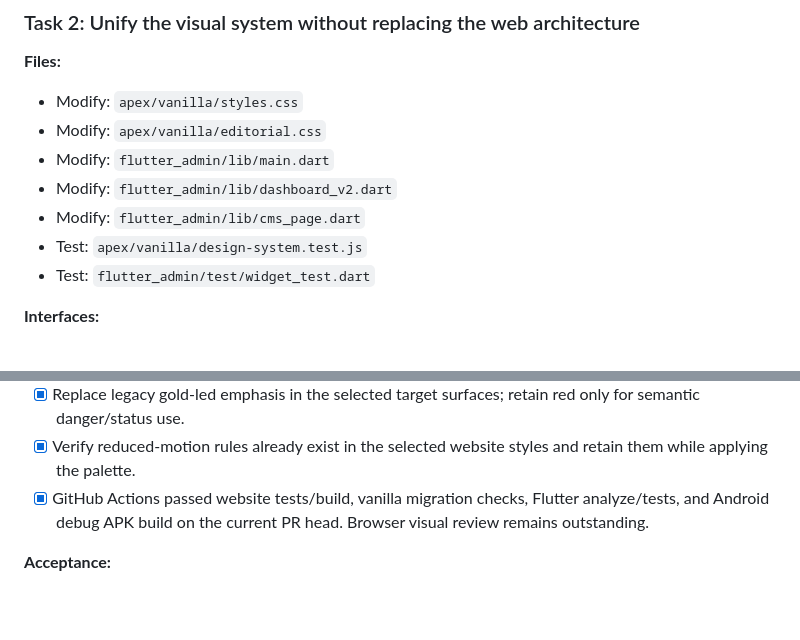
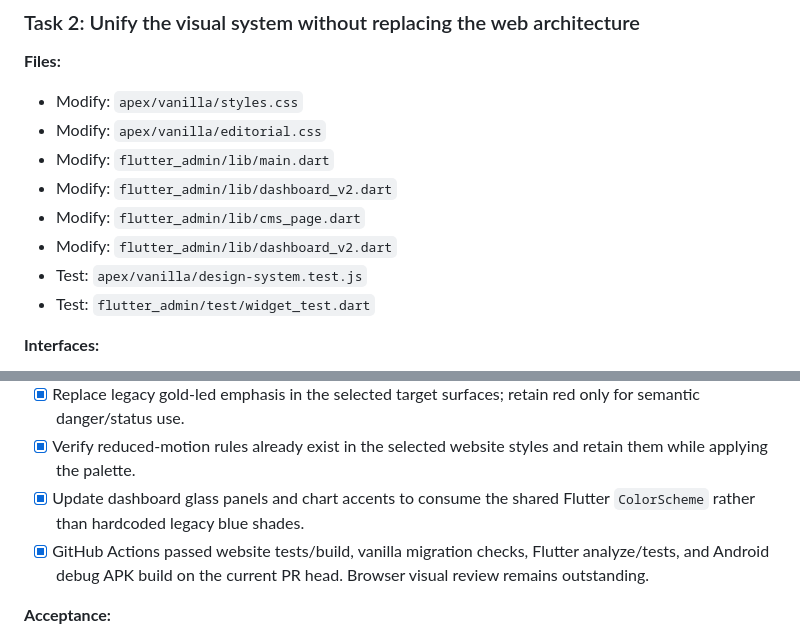
Before and after one commit to yossefahmedsamir00-ship-it/apexstudio1, a Markdown page: docs/plans/2026-11-11-apex-integrated-build.md, 2 parts joined by grey strips. Rendered like a GitHub page; blank space fills up the shorter version.

Commit message:
docs: include dashboard theme token integration in plan

```diff
--- a/docs/plans/2026-11-11-apex-integrated-build.md
+++ b/docs/plans/2026-11-11-apex-integrated-build.md
@@ -57,6 +57,7 @@
 - Modify: `flutter_admin/lib/main.dart`
 - Modify: `flutter_admin/lib/dashboard_v2.dart`
 - Modify: `flutter_admin/lib/cms_page.dart`
+- Modify: `flutter_admin/lib/dashboard_v2.dart`
 - Test: `apex/vanilla/design-system.test.js`
 - Test: `flutter_admin/test/widget_test.dart`
 
@@ -70,6 +71,7 @@
 - [x] Implement the shared near-black/graphite, electric-blue, cyan, muted-slate, and visible-focus token set in the selected website and Flutter owner-app surfaces.
 - [x] Replace legacy gold-led emphasis in the selected target surfaces; retain red only for semantic danger/status use.
 - [x] Verify reduced-motion rules already exist in the selected website styles and retain them while applying the palette.
+- [x] Update dashboard glass panels and chart accents to consume the shared Flutter `ColorScheme` rather than hardcoded legacy blue shades.
 - [x] GitHub Actions passed website tests/build, vanilla migration checks, Flutter analyze/tests, and Android debug APK build on the current PR head. Browser visual review remains outstanding.
 
 **Acceptance:**
```
